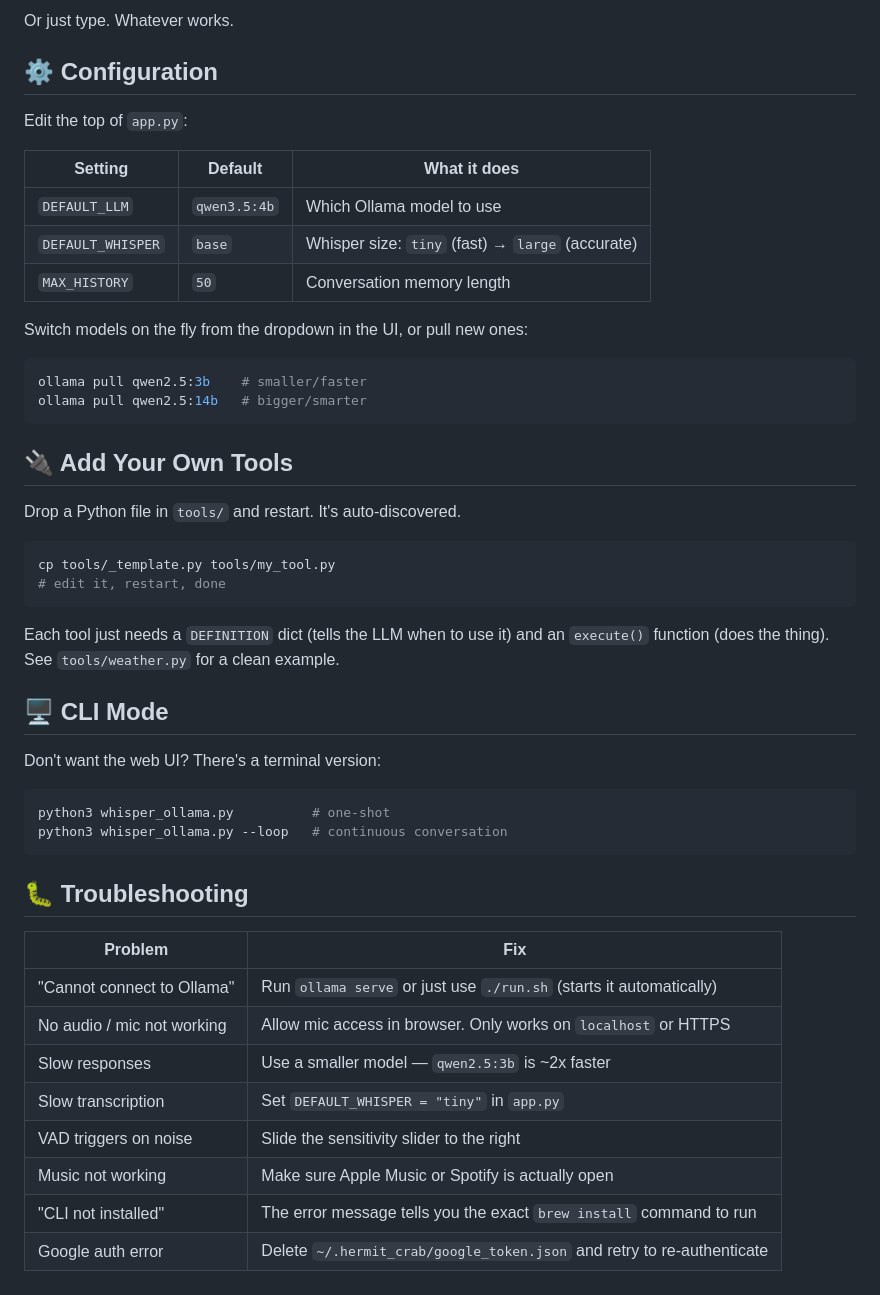
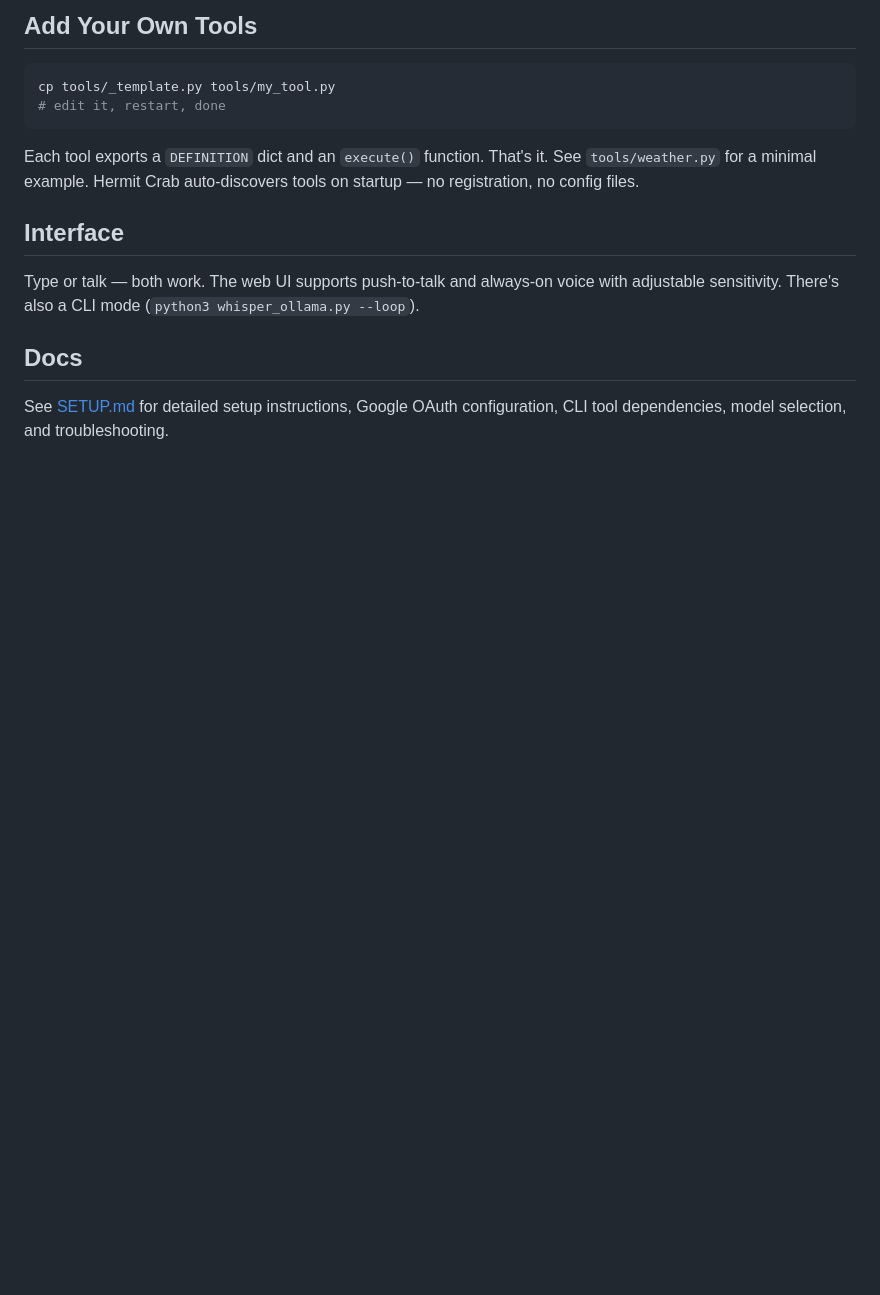
Before and after one commit to T-chm/hermit_crab, a Markdown page: README.md, the part around one of its changes. Drawn GitHub-style; blank space fills up the shorter version.

````diff
--- a/README.md
+++ b/README.md
@@ -120,51 +57,16 @@ Common requests bypass the LLM entirely for instant response (~0s vs ~3.5s). Reg
-Or just type. Whatever works.
-
-## ⚙️ Configuration
-
-Edit the top of `app.py`:
-
-| Setting | Default | What it does |
-|---|---|---|
-| `DEFAULT_LLM` | `qwen3.5:4b` | Which Ollama model to use |
-| `DEFAULT_WHISPER` | `base` | Whisper size: `tiny` (fast) → `large` (accurate) |
-| `MAX_HISTORY` | `50` | Conversation memory length |
-
-Switch models on the fly from the dropdown in the UI, or pull new ones:
-
-```bash
-ollama pull qwen2.5:3b    # smaller/faster
-ollama pull qwen2.5:14b   # bigger/smarter
-```
-
-## 🔌 Add Your Own Tools
-
-Drop a Python file in `tools/` and restart. It's auto-discovered.
+## Add Your Own Tools
 
 ```bash
 cp tools/_template.py tools/my_tool.py
 # edit it, restart, done
 ```
 
-Each tool just needs a `DEFINITION` dict (tells the LLM when to use it) and an `execute()` function (does the thing). See `tools/weather.py` for a clean example.
+Each tool exports a `DEFINITION` dict and an `execute()` function. That's it. See `tools/weather.py` for a minimal example. Hermit Crab auto-discovers tools on startup — no registration, no config files.
 
-## 🖥️ CLI Mode
+## Interface
 
-Don't want the web UI? There's a terminal version:
+Type or talk — both work. The web UI supports push-to-talk and always-on voice with adjustable sensitivity. There's also a CLI mode (`python3 whisper_ollama.py --loop`).
 
-```bash
-python3 whisper_ollama.py          # one-shot
-python3 whisper_ollama.py --loop   # continuous conversation
-```
+## Docs
 
-## 🐛 Troubleshooting
-
-| Problem | Fix |
-|---|---|
-| "Cannot connect to Ollama" | Run `ollama serve` or just use `./run.sh` (starts it automatically) |
-| No audio / mic not working | Allow mic access in browser. Only works on `localhost` or HTTPS |
-| Slow responses | Use a smaller model — `qwen2.5:3b` is ~2x faster |
-| Slow transcription | Set `DEFAULT_WHISPER = "tiny"` in `app.py` |
-| VAD triggers on noise | Slide the sensitivity slider to the right |
-| Music not working | Make sure Apple Music or Spotify is actually open |
-| "CLI not installed" | The error message tells you the exact `brew install` command to run |
-| Google auth error | Delete `~/.hermit_crab/google_token.json` and retry to re-authenticate |
+See [SETUP.md](SETUP.md) for detailed setup instructions, Google OAuth configuration, CLI tool dependencies, model selection, and troubleshooting.
````
Also changed, not shown: other parts of README.md (+34 -97 lines), SETUP.md (added, +95 -0 lines).
